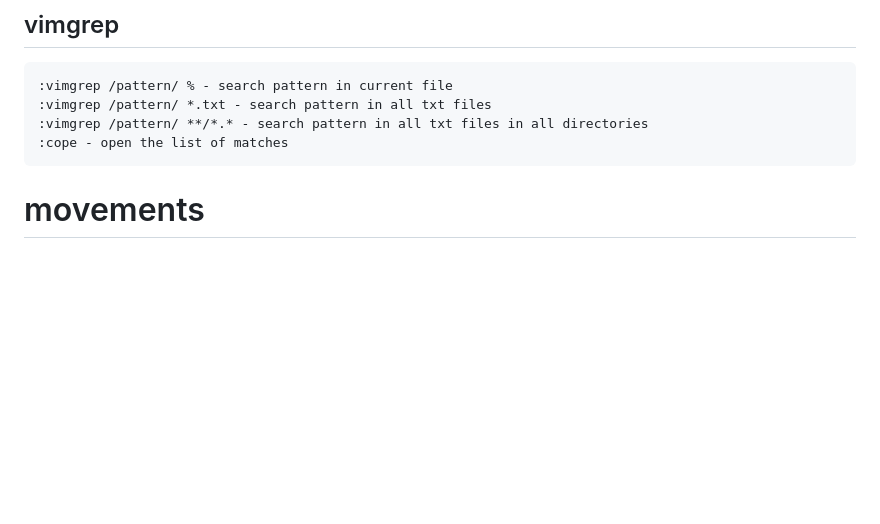
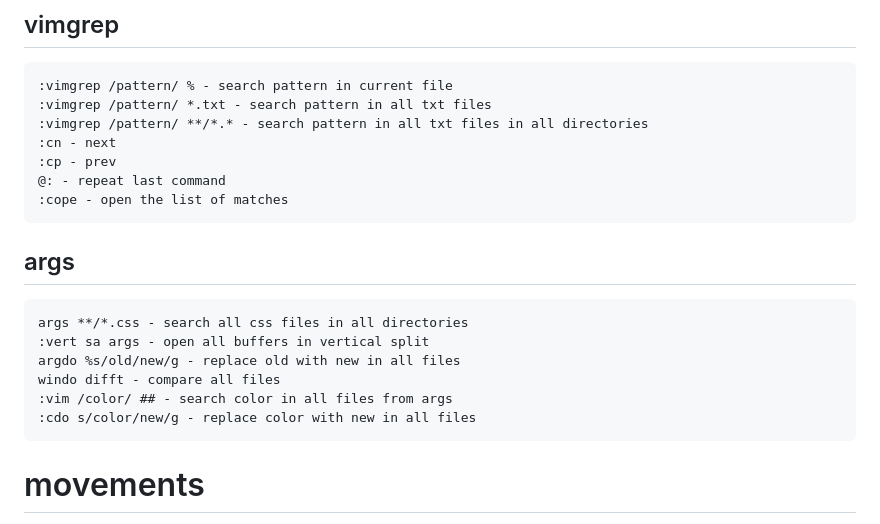
Before and after one commit to seriiserii825/Knowledge-base_, a Markdown page: Vim/vim-commands.md, the part around the change. Rendered like a GitHub page; blank space fills up the shorter version.

Commit message:
feat: vim args

````diff
--- a/Vim/vim-commands.md
+++ b/Vim/vim-commands.md
@@ -24,7 +24,20 @@ Ctrl+r a - paste from register a in insert mode
 :vimgrep /pattern/ % - search pattern in current file
 :vimgrep /pattern/ *.txt - search pattern in all txt files
 :vimgrep /pattern/ **/*.* - search pattern in all txt files in all directories
+:cn - next
+:cp - prev
+@: - repeat last command
 :cope - open the list of matches
+```
+
+## args
+```
+args **/*.css - search all css files in all directories
+:vert sa args - open all buffers in vertical split
+argdo %s/old/new/g - replace old with new in all files
+windo difft - compare all files
+:vim /color/ ## - search color in all files from args
+:cdo s/color/new/g - replace color with new in all files
 ```
 
 # movements
````
